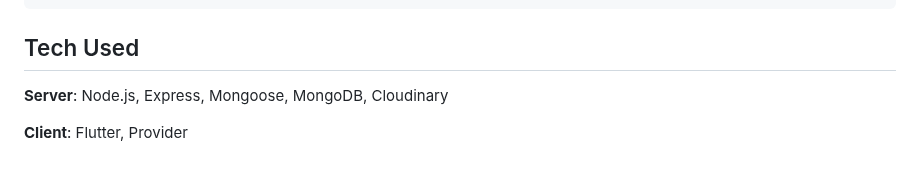
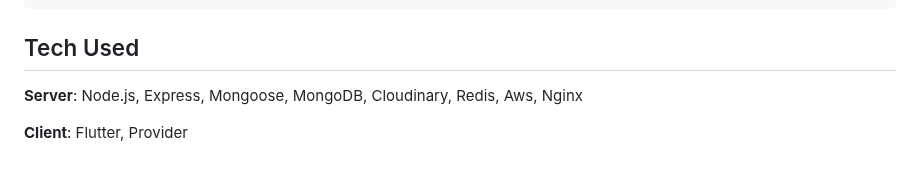
Before and after one commit to Kaps61929/Shop_Cart, a Markdown page: README.md, the part around the change. Rendered like a GitHub page.

````diff
--- a/README.md
+++ b/README.md
@@ -130,6 +130,6 @@ https://user-images.githubusercontent.com/115138974/228749020-c7f47736-0370-4025
 ```
 
 ## Tech Used
-**Server**: Node.js, Express, Mongoose, MongoDB, Cloudinary
+**Server**: Node.js, Express, Mongoose, MongoDB, Cloudinary, Redis, Aws, Nginx
 
 **Client**: Flutter, Provider
````
